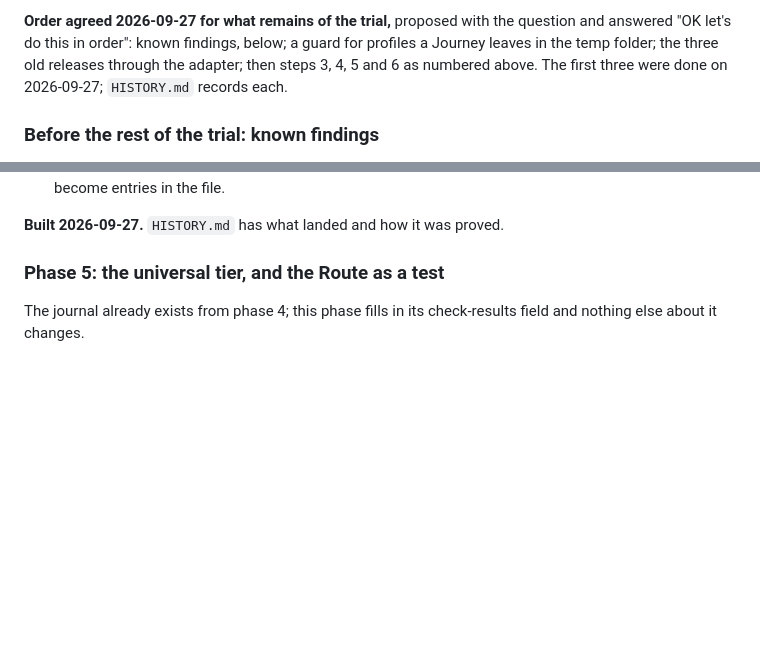
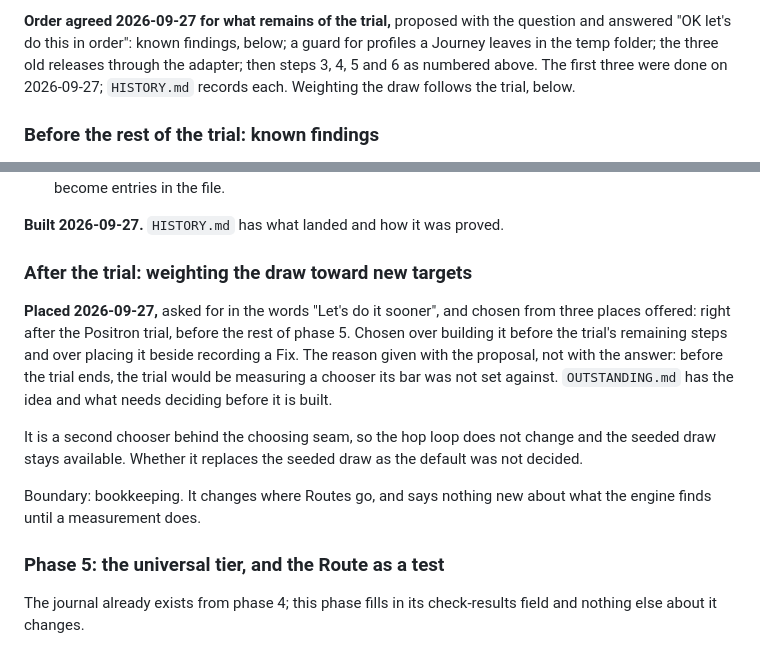
Before and after one commit to ronplusron/phileas, a Markdown page: docs/PLAN.md, 2 parts joined by grey strips. Rendered like a GitHub page; blank space fills up the shorter version.

Commit message:
Schedule weighting the draw right after the Positron trial

```diff
--- a/docs/PLAN.md
+++ b/docs/PLAN.md
@@ -698,7 +698,8 @@ while the known bugs were still 7776, 7098 and 5460, and confirmed on
 question and answered "OK let's do this in order": known findings, below;
 a guard for profiles a Journey leaves in the temp folder; the three old
 releases through the adapter; then steps 3, 4, 5 and 6 as numbered above.
-The first three were done on 2026-09-27; `HISTORY.md` records each.
+The first three were done on 2026-09-27; `HISTORY.md` records each. Weighting
+the draw follows the trial, below.
 
 ### Before the rest of the trial: known findings
 
@@ -745,6 +746,23 @@ question:**
   two added for issues 44 and 46 become entries in the file.
 
 **Built 2026-09-27.** `HISTORY.md` has what landed and how it was proved.
+
+### After the trial: weighting the draw toward new targets
+
+**Placed 2026-09-27,** asked for in the words "Let's do it sooner", and
+chosen from three places offered: right after the Positron trial, before the
+rest of phase 5. Chosen over building it before the trial's remaining steps
+and over placing it beside recording a Fix. The reason given with the
+proposal, not with the answer: before the trial ends, the trial would be
+measuring a chooser its bar was not set against. `OUTSTANDING.md` has the
+idea and what needs deciding before it is built.
+
+It is a second chooser behind the choosing seam, so the hop loop does not
+change and the seeded draw stays available. Whether it replaces the seeded
+draw as the default was not decided.
+
+Boundary: bookkeeping. It changes where Routes go, and says nothing new
+about what the engine finds until a measurement does.
 
 ### Phase 5: the universal tier, and the Route as a test
 
```
Also changed, not shown: ORIENTATION.md (+2 -1 lines), docs/OUTSTANDING.md (+40 -25 lines).
